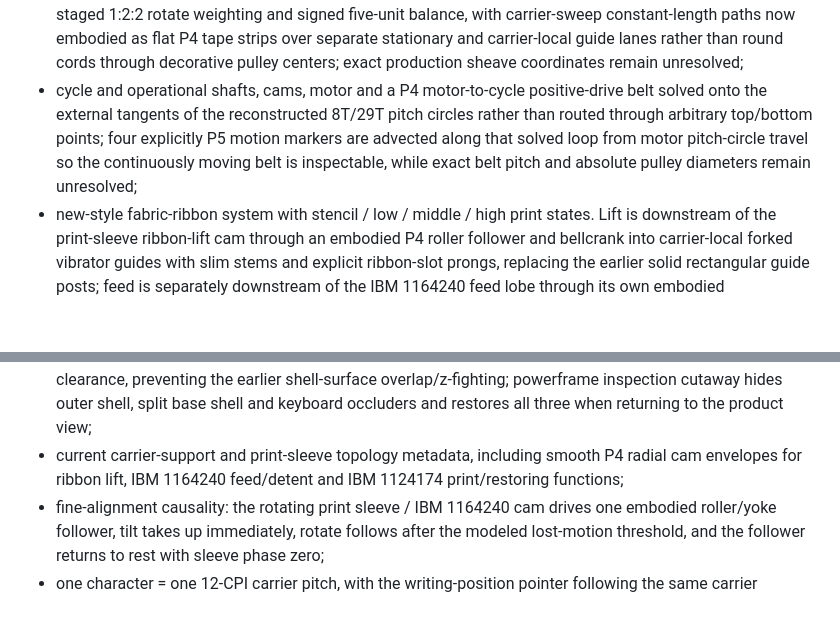
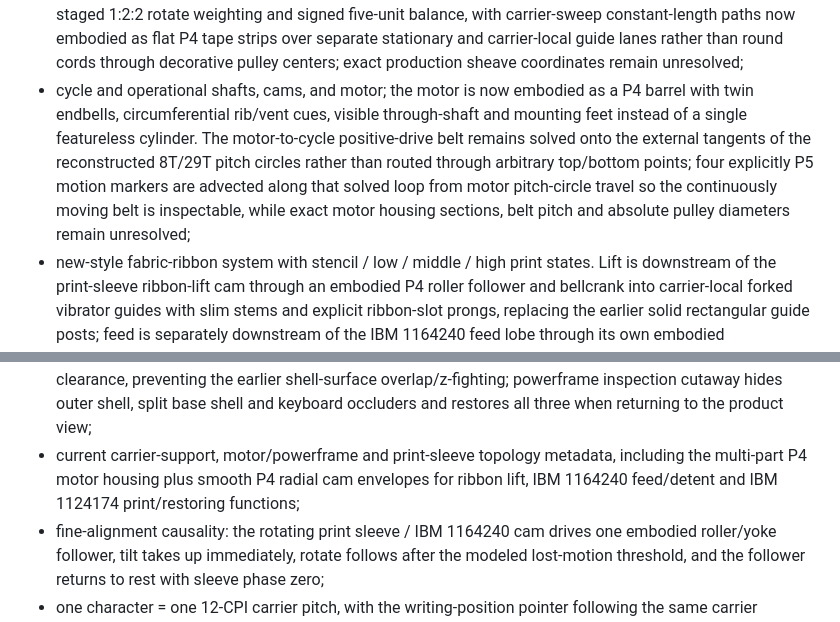
Before and after one commit to sguzman/interactive-demos, a Markdown page: ibm-selectric-721/README.md, 2 parts joined by grey strips. Drawn GitHub-style; blank space fills up the shorter version.

Commit message:
Document Selectric motor refinement

```diff
--- a/ibm-selectric-721/README.md
+++ b/ibm-selectric-721/README.md
@@ -28,7 +28,7 @@ The browser model currently includes:
 - 88-position structural type-element model constrained by the 34.925 mm nominal element diameter, with four × 22 repeated surface-normal slug cues, a recognizable P4 black interchangeable-element top cap/release latch, and chrome-like slug/skirt finish continuous with the element shell instead of the earlier black checkerboard blocks; each slug cue now uses a beveled three-stage P4 pedestal/shoulder/face-land section rather than a plain cuboid. Visible tilt/rotate remains aligned to the same structural lattice (11 base rotate coordinates plus the independent 180° shift hemisphere) and anchored to the reconstruction's platen-facing -Z print side; diagnostics solve the selected slug normal and verify that it lands on that print-facing direction, while exact keyboard/glyph mapping and glyph-face sections remain unresolved;
 - distinct coarse selection and carrier-local tilt/rotate fine-alignment detents, now downstream of the rotating IBM 1164240 combined ribbon-feed/detent cam instead of being scripted independently in the browser cycle; one visible P4 roller/yoke follower is the shared driver, tilt takes up first, and rotate follows through explicit P5 lost motion before both detents seat. Exact cam profile, follower throw and engagement/release event angles remain unresolved;
 - 7X1 gearless tilt and rotate tape presentation driven by the source-backed normalized 1:2 tilt weighting, staged 1:2:2 rotate weighting and signed five-unit balance, with carrier-sweep constant-length paths now embodied as flat P4 tape strips over separate stationary and carrier-local guide lanes rather than round cords through decorative pulley centers; exact production sheave coordinates remain unresolved;
-- cycle and operational shafts, cams, motor and a P4 motor-to-cycle positive-drive belt solved onto the external tangents of the reconstructed 8T/29T pitch circles rather than routed through arbitrary top/bottom points; four explicitly P5 motion markers are advected along that solved loop from motor pitch-circle travel so the continuously moving belt is inspectable, while exact belt pitch and absolute pulley diameters remain unresolved;
+- cycle and operational shafts, cams, and motor; the motor is now embodied as a P4 barrel with twin endbells, circumferential rib/vent cues, visible through-shaft and mounting feet instead of a single featureless cylinder. The motor-to-cycle positive-drive belt remains solved onto the external tangents of the reconstructed 8T/29T pitch circles rather than routed through arbitrary top/bottom points; four explicitly P5 motion markers are advected along that solved loop from motor pitch-circle travel so the continuously moving belt is inspectable, while exact motor housing sections, belt pitch and absolute pulley diameters remain unresolved;
 - new-style fabric-ribbon system with stencil / low / middle / high print states. Lift is downstream of the print-sleeve ribbon-lift cam through an embodied P4 roller follower and bellcrank into carrier-local forked vibrator guides with slim stems and explicit ribbon-slot prongs, replacing the earlier solid rectangular guide posts; feed is separately downstream of the IBM 1164240 feed lobe through its own embodied follower/bellcrank into the feed plate, pawl and ratchet instead of appearing only as a discrete browser-side step. Each spool is a fixed P4 hub/flange assembly with an independently changing wound-ribbon pack and a visible phase marker, so supply/take-up fullness no longer shrinks the whole spool; the two feed ratchets now have explicit P4 toothed-wheel silhouettes rather than faceted cylinders, with the display tooth count/profile kept explicitly unresolved as production geometry. The threading/load pose remains a service override above the highest print lift. Stencil feed lockout/centering plus no-ink paper-output behavior, source-ordered bidirectional feed, compressed P5 supply/take-up fullness transfer, and automatic reversal remain intact; exact cam profiles, lever lengths, event angles, lift heights, guide sections and physical ribbon capacity remain explicitly unresolved;
 - paper output that records typed characters, with paper-local vertical stamp placement now driven by the live sheet advance instead of a fixed logical-line pixel step, plus an explicit P4 paper-wrap surface registered to the platen so the visible sheet reaches the print region without claiming an exact hidden contact arc;
 - deterministic character-cycle ordering through code setup, selection, fine align, impact, escapement and clutch check; the type-element print swing is downstream of the rotating IBM 1124174 double print/restoring cam through an embodied P4 roller follower and bellcrank rather than a parallel browser animation. The three print-sleeve cams now use smooth constructive radial profiles instead of round collars with box-shaped lobe cues, so their silhouette reads as cam geometry while remaining explicitly P4 reconstruction. Live geometry diagnostics still measure the selected slug face against the platen front surface, and exact production cam sections, follower throw, lever lengths and OEM event angles stay unresolved;
@@ -60,7 +60,7 @@ The Playwright smoke test checks:
 - type-element 4×22 structure, 34.925 mm nominal diameter anchor, P4 top-cap/latch presentation, beveled pedestal/shoulder/face-land slug sections, chrome-like finish and platen-facing selected-slug alignment;
 - flat tilt/rotate selection-tape cross-sections, explicit stationary/carrier guide counts and carrier-sweep length invariants;
 - closed service-cover fit keeps the hood fully inside the beveled side-cheek envelope with positive P4 side clearance, preventing the earlier shell-surface overlap/z-fighting; powerframe inspection cutaway hides outer shell, split base shell and keyboard occluders and restores all three when returning to the product view;
-- current carrier-support and print-sleeve topology metadata, including smooth P4 radial cam envelopes for ribbon lift, IBM 1164240 feed/detent and IBM 1124174 print/restoring functions;
+- current carrier-support, motor/powerframe and print-sleeve topology metadata, including the multi-part P4 motor housing plus smooth P4 radial cam envelopes for ribbon lift, IBM 1164240 feed/detent and IBM 1124174 print/restoring functions;
 - fine-alignment causality: the rotating print sleeve / IBM 1164240 cam drives one embodied roller/yoke follower, tilt takes up immediately, rotate follows after the modeled lost-motion threshold, and the follower returns to rest with sleeve phase zero;
 - one character = one 12-CPI carrier pitch, with the writing-position pointer following the same carrier coordinate;
 - 1124174 print-drive causality from print-sleeve cam -> embodied follower -> bellcrank -> print rocker/type element, including follower return at rest; impact remains before escapement advance, with the screenshot captured after the actual PRINT_IMPACT threshold and a live selected-slug/platen clearance sanity bound;
```
